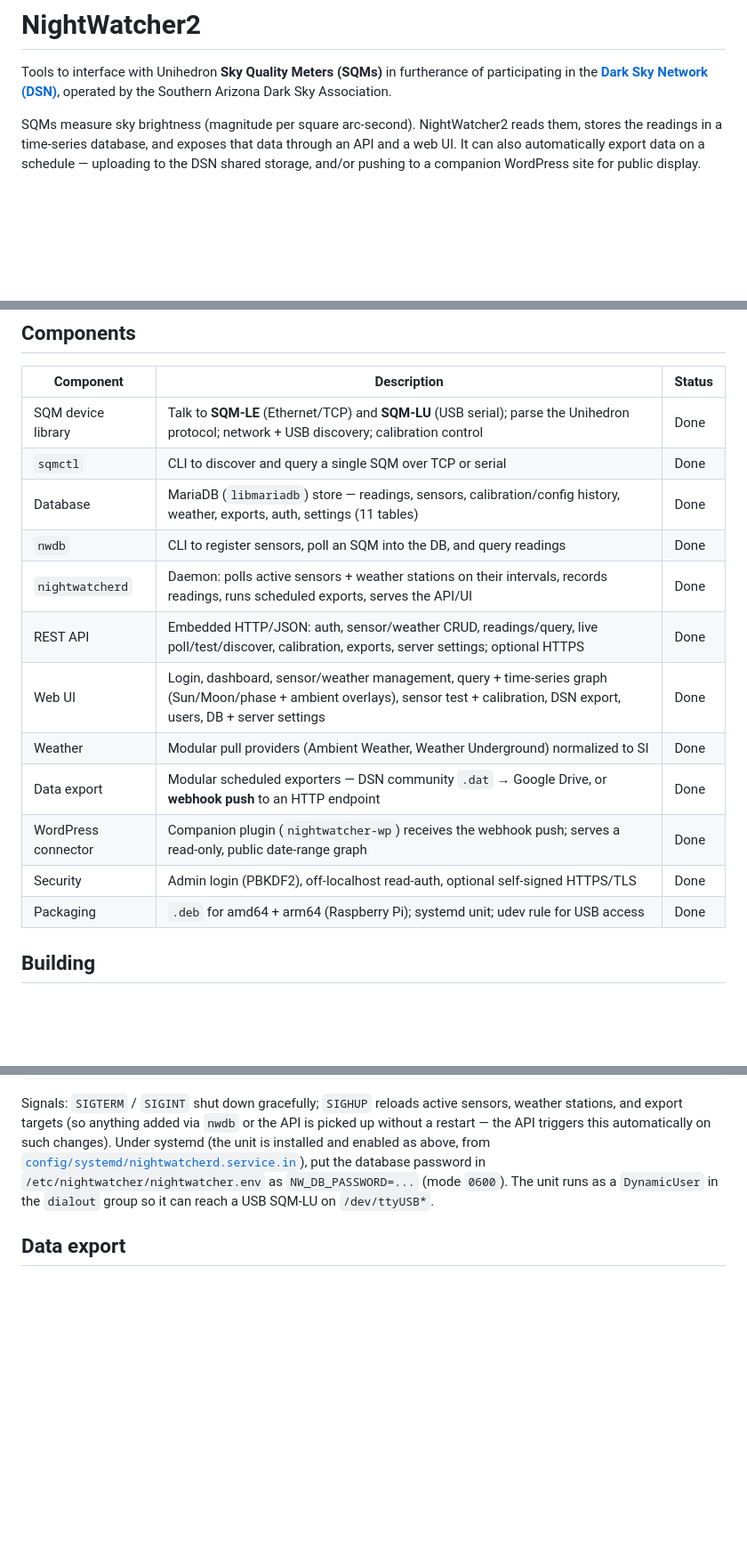
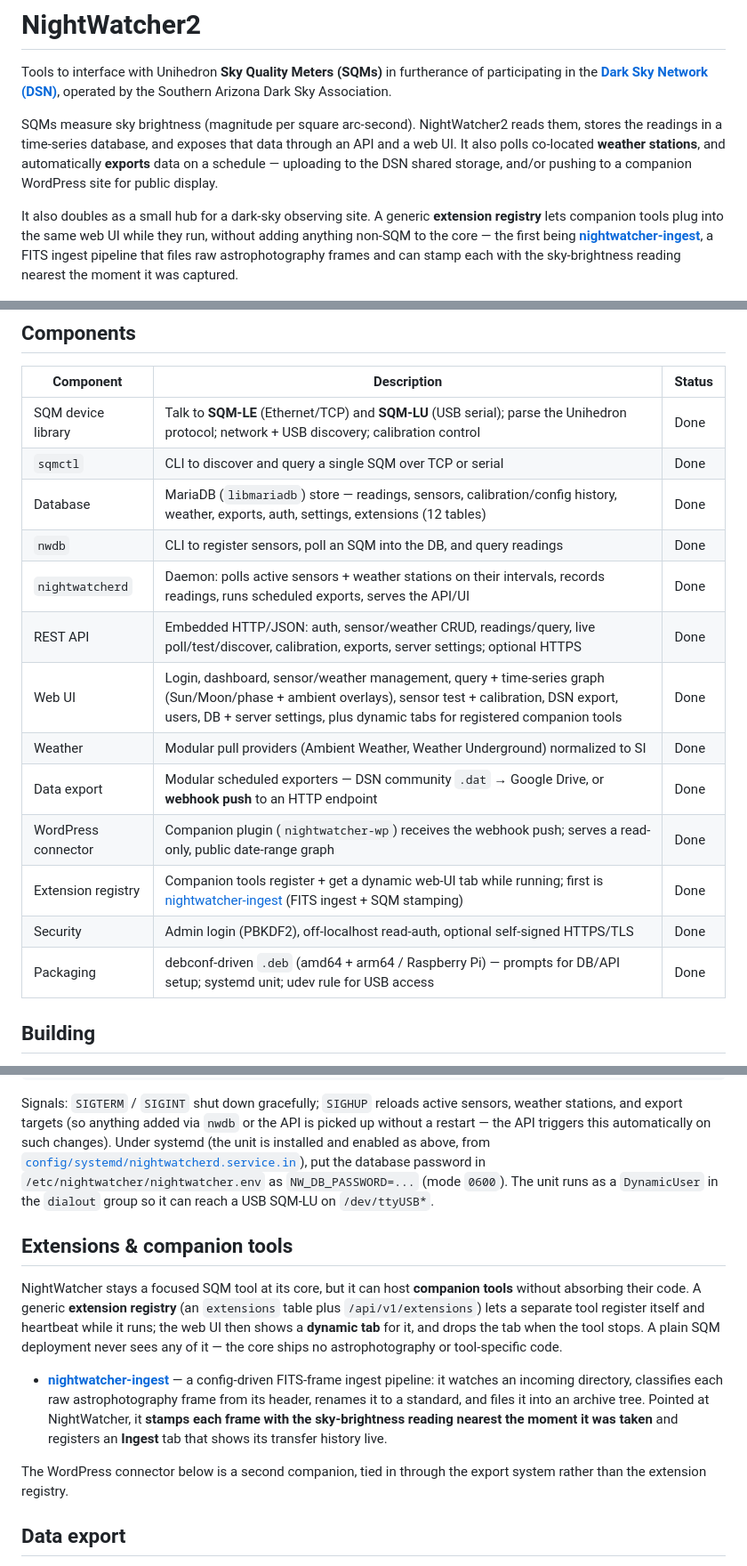
Before and after one commit to DavidGilinsky/NightWatcher2, a Markdown page: README.md, 3 parts joined by grey strips. Shown at 89% size. Rendered like a GitHub page; blank space fills up the shorter version.

Commit message:
docs(README): expand scope for the companion-tool ecosystem
Reflect that NightWatcher2 now hosts companion tools via the extension registry:
broaden the intro, add an "Extensions & companion tools" section linking
nightwatcher-ingest, add the extension-registry component row, update the schema
to 12 tables (extensions), note the debconf-driven .deb + dynamic web-UI tabs.

Co-Authored-By: Claude Opus 4.8 (1M context) <noreply@anthropic.com>

```diff
--- a/README.md
+++ b/README.md
@@ -16,8 +16,16 @@ operated by the Southern Arizona Dark Sky Association.
 
 SQMs measure sky brightness (magnitude per square arc-second).
 NightWatcher2 reads them, stores the readings in a time-series database, and exposes
-that data through an API and a web UI. It can also automatically export data on a schedule —
-uploading to the DSN shared storage, and/or pushing to a companion WordPress site for public display.
+that data through an API and a web UI. It also polls co-located **weather stations**, and
+automatically **exports** data on a schedule — uploading to the DSN shared storage, and/or
+pushing to a companion WordPress site for public display.
+
+It also doubles as a small hub for a dark-sky observing site. A generic **extension
+registry** lets companion tools plug into the same web UI while they run, without adding
+anything non-SQM to the core — the first being
+**[nightwatcher-ingest](https://github.com/DavidGilinsky/nightwatcher-ingest)**, a FITS
+ingest pipeline that files raw astrophotography frames and can stamp each with the
+sky-brightness reading nearest the moment it was captured.
 
 ![The web UI's Query & graph view: SQM sky brightness (mag/arcsec²) with Sun/Moon altitude, a moon-phase glyph, and ambient-temperature overlays over the built-in dark theme](docs/screenshots/query-graph.png)
 
@@ -27,16 +35,17 @@ uploading to the DSN shared storage, and/or pushing to a companion WordPress sit
 |-----------|-------------|--------|
 | SQM device library | Talk to **SQM-LE** (Ethernet/TCP) and **SQM-LU** (USB serial); parse the Unihedron protocol; network + USB discovery; calibration control | Done |
 | `sqmctl` | CLI to discover and query a single SQM over TCP or serial | Done |
-| Database | MariaDB (`libmariadb`) store — readings, sensors, calibration/config history, weather, exports, auth, settings (11 tables) | Done |
+| Database | MariaDB (`libmariadb`) store — readings, sensors, calibration/config history, weather, exports, auth, settings, extensions (12 tables) | Done |
 | `nwdb` | CLI to register sensors, poll an SQM into the DB, and query readings | Done |
 | `nightwatcherd` | Daemon: polls active sensors + weather stations on their intervals, records readings, runs scheduled exports, serves the API/UI | Done |
 | REST API | Embedded HTTP/JSON: auth, sensor/weather CRUD, readings/query, live poll/test/discover, calibration, exports, server settings; optional HTTPS | Done |
-| Web UI | Login, dashboard, sensor/weather management, query + time-series graph (Sun/Moon/phase + ambient overlays), sensor test + calibration, DSN export, users, DB + server settings | Done |
+| Web UI | Login, dashboard, sensor/weather management, query + time-series graph (Sun/Moon/phase + ambient overlays), sensor test + calibration, DSN export, users, DB + server settings, plus dynamic tabs for registered companion tools | Done |
 | Weather | Modular pull providers (Ambient Weather, Weather Underground) normalized to SI | Done |
 | Data export | Modular scheduled exporters — DSN community `.dat` → Google Drive, or **webhook push** to an HTTP endpoint | Done |
 | WordPress connector | Companion plugin (`nightwatcher-wp`) receives the webhook push; serves a read-only, public date-range graph | Done |
+| Extension registry | Companion tools register + get a dynamic web-UI tab while running; first is [nightwatcher-ingest](https://github.com/DavidGilinsky/nightwatcher-ingest) (FITS ingest + SQM stamping) | Done |
 | Security | Admin login (PBKDF2), off-localhost read-auth, optional self-signed HTTPS/TLS | Done |
-| Packaging | `.deb` for amd64 + arm64 (Raspberry Pi); systemd unit; udev rule for USB access | Done |
+| Packaging | debconf-driven `.deb` (amd64 + arm64 / Raspberry Pi) — prompts for DB/API setup; systemd unit; udev rule for USB access | Done |
 
 ## Building
 
@@ -289,6 +299,24 @@ put the database password in `/etc/nightwatcher/nightwatcher.env` as `NW_DB_PASS
 `0600`). The unit runs as a `DynamicUser` in the `dialout` group so it can reach a USB SQM-LU on
 `/dev/ttyUSB*`.
 
+## Extensions & companion tools
+
+NightWatcher stays a focused SQM tool at its core, but it can host **companion tools** without
+absorbing their code. A generic **extension registry** (an `extensions` table plus
+`/api/v1/extensions`) lets a separate tool register itself and heartbeat while it runs; the web
+UI then shows a **dynamic tab** for it, and drops the tab when the tool stops. A plain SQM
+deployment never sees any of it — the core ships no astrophotography or tool-specific code.
+
+- **[nightwatcher-ingest](https://github.com/DavidGilinsky/nightwatcher-ingest)** — a
+  config-driven FITS-frame ingest pipeline: it watches an incoming directory, classifies each
+  raw astrophotography frame from its header, renames it to a standard, and files it into an
+  archive tree. Pointed at NightWatcher, it **stamps each frame with the sky-brightness reading
+  nearest the moment it was taken** and registers an **Ingest** tab that shows its transfer
+  history live.
+
+The WordPress connector below is a second companion, tied in through the export system rather
+than the extension registry.
+
 ## Data export
 
 Export **targets** live in the database (`export_targets`) and are run by the daemon on a schedule
```
Also changed, not shown: other parts of README.md (+4 -3 lines).
